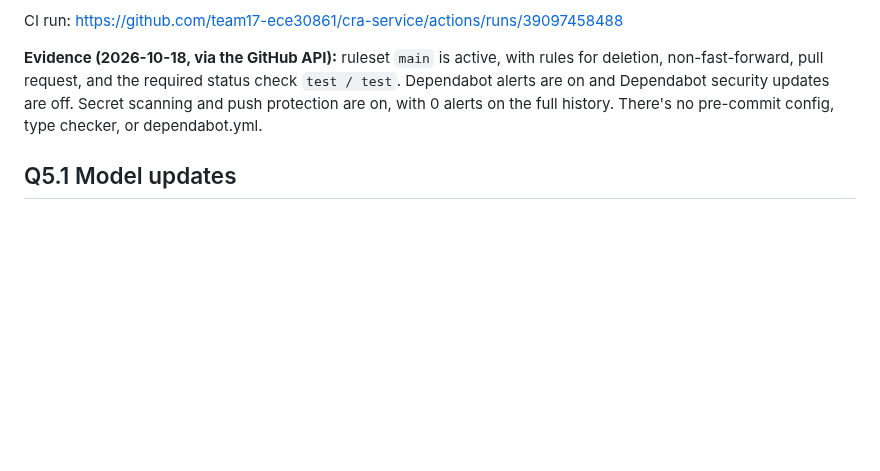
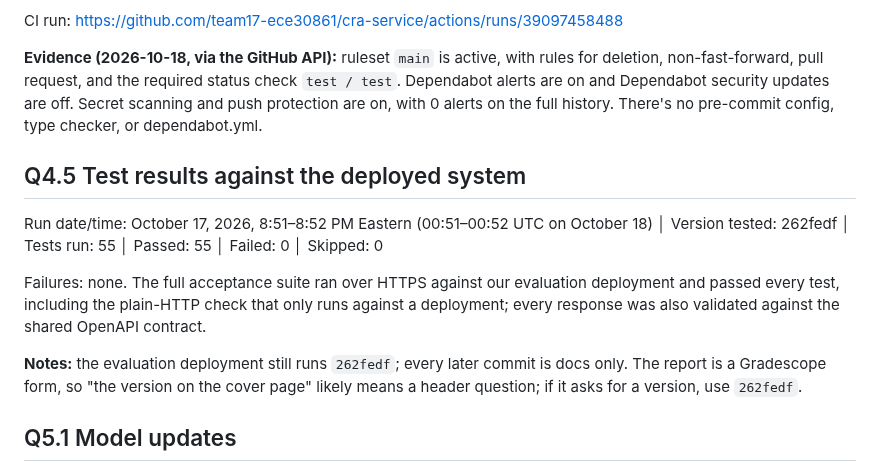
Before and after one commit to team17-ece30861/cra-service, a Markdown page: docs/reports/phase3.md, the part around the change. Rendered like a GitHub page; blank space fills up the shorter version.

Commit message:
Save the Phase 3 report answer for Q4.5 (#50)
Co-authored-by: Claude Opus 5.5 <noreply@anthropic.com>

```diff
--- a/docs/reports/phase3.md
+++ b/docs/reports/phase3.md
@@ -137,6 +137,14 @@ CI run: https://github.com/team17-ece30861/cra-service/actions/runs/39097458488
 
 **Evidence (2026-10-18, via the GitHub API):** ruleset `main` is active, with rules for deletion, non-fast-forward, pull request, and the required status check `test / test`. Dependabot alerts are on and Dependabot security updates are off. Secret scanning and push protection are on, with 0 alerts on the full history. There's no pre-commit config, type checker, or dependabot.yml.
 
+## Q4.5 Test results against the deployed system
+
+Run date/time: October 17, 2026, 8:51–8:52 PM Eastern (00:51–00:52 UTC on October 18) │ Version tested: 262fedf │ Tests run: 55 │ Passed: 55 │ Failed: 0 │ Skipped: 0
+
+Failures: none. The full acceptance suite ran over HTTPS against our evaluation deployment and passed every test, including the plain-HTTP check that only runs against a deployment; every response was also validated against the shared OpenAPI contract.
+
+**Notes:** the evaluation deployment still runs `262fedf`; every later commit is docs only. The report is a Gradescope form, so "the version on the cover page" likely means a header question; if it asks for a version, use `262fedf`.
+
 ## Q5.1 Model updates
 
 Model A: Ticket lifecycle (state machine) │ Changed: yes │ What changed and why: Redrawn to show what was delivered: submitting a ticket, both triage outcomes, and updates are implemented, while recording report submissions and closing a reportable ticket as resolved are specified but arrive in Phase 4, so they appear dotted; updates are now listed inside each state instead of drawn as self-loops. │ Location: https://github.com/team17-ece30861/cra-service/blob/main/docs/models/model-a-ticket-lifecycle.png
```
